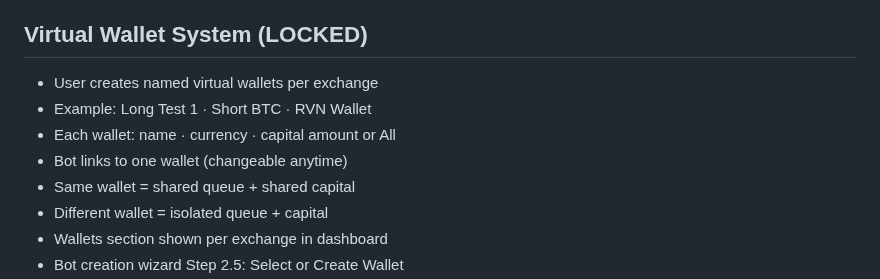
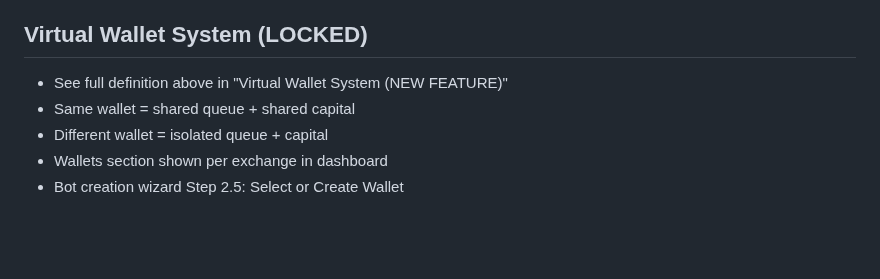
Before and after one commit to baderbalubaid/Averion, a Markdown page: docs/13_LOCKED_DECISIONS.md, the part around the change. Rendered like a GitHub page; blank space fills up the shorter version.

```diff
--- a/docs/13_LOCKED_DECISIONS.md
+++ b/docs/13_LOCKED_DECISIONS.md
@@ -372,10 +372,7 @@ Available funds: $X
 
 ## Virtual Wallet System (LOCKED)
 
-- User creates named virtual wallets per exchange
-- Example: Long Test 1 · Short BTC · RVN Wallet
-- Each wallet: name · currency · capital amount or All
-- Bot links to one wallet (changeable anytime)
+- See full definition above in "Virtual Wallet System (NEW FEATURE)"
 - Same wallet = shared queue + shared capital
 - Different wallet = isolated queue + capital
 - Wallets section shown per exchange in dashboard
```
